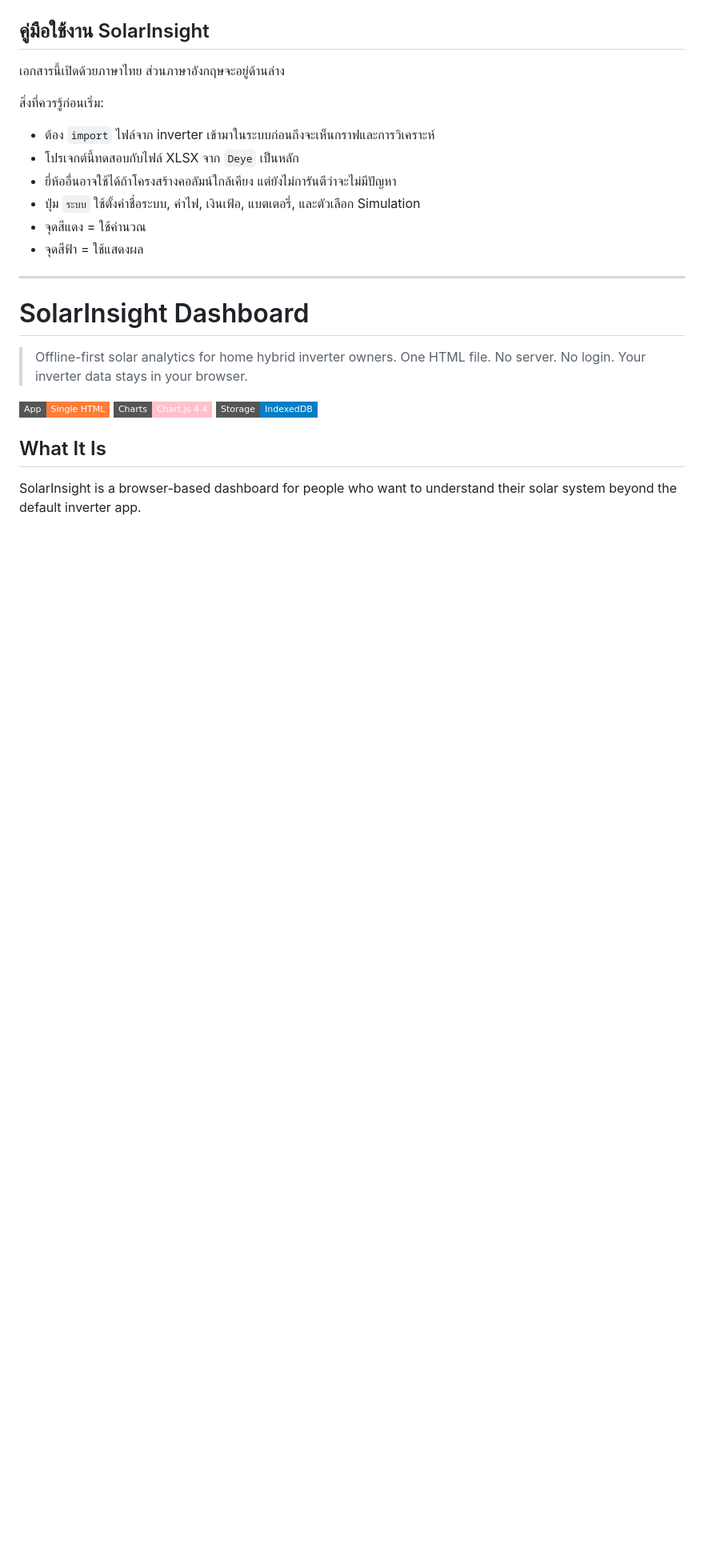
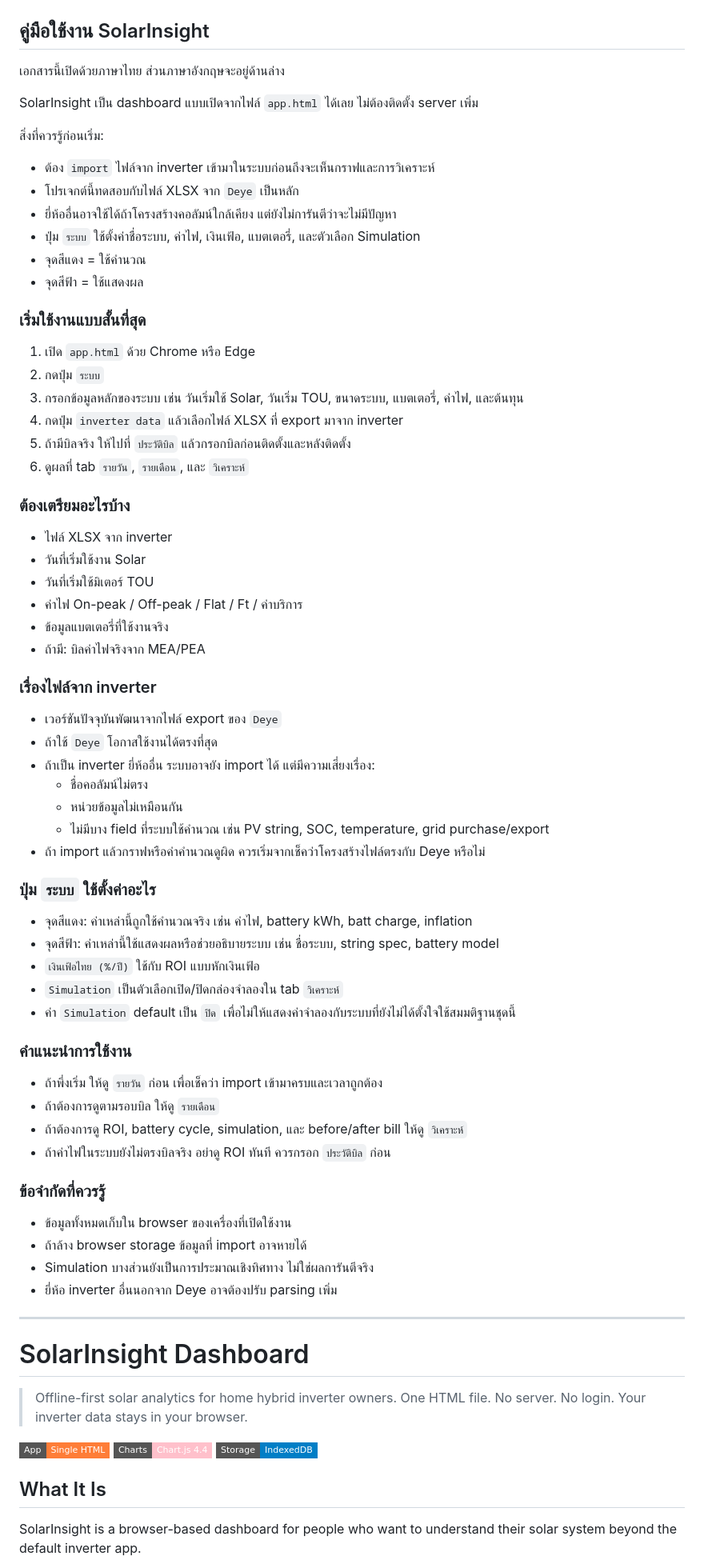
Before and after one commit to lioilgame2/Solar-Insight, a Markdown page: Solar-Insight/README.md, the part around the change. Shown at 80% size. GitHub-like rendering; badges without logos; blank space fills up the shorter version.

Commit message:
Expand Thai README usage guide

```diff
--- a/Solar-Insight/README.md
+++ b/Solar-Insight/README.md
@@ -1,6 +1,8 @@
 ## คู่มือใช้งาน SolarInsight
 
 เอกสารนี้เปิดด้วยภาษาไทย ส่วนภาษาอังกฤษจะอยู่ด้านล่าง
+
+SolarInsight เป็น dashboard แบบเปิดจากไฟล์ `app.html` ได้เลย ไม่ต้องติดตั้ง server เพิ่ม
 
 สิ่งที่ควรรู้ก่อนเริ่ม:
 
@@ -10,6 +12,56 @@
 - ปุ่ม `ระบบ` ใช้ตั้งค่าชื่อระบบ, ค่าไฟ, เงินเฟ้อ, แบตเตอรี่, และตัวเลือก Simulation
 - จุดสีแดง = ใช้คำนวณ
 - จุดสีฟ้า = ใช้แสดงผล
+
+### เริ่มใช้งานแบบสั้นที่สุด
+
+1. เปิด `app.html` ด้วย Chrome หรือ Edge
+2. กดปุ่ม `ระบบ`
+3. กรอกข้อมูลหลักของระบบ เช่น วันเริ่มใช้ Solar, วันเริ่ม TOU, ขนาดระบบ, แบตเตอรี่, ค่าไฟ, และต้นทุน
+4. กดปุ่ม `inverter data` แล้วเลือกไฟล์ XLSX ที่ export มาจาก inverter
+5. ถ้ามีบิลจริง ให้ไปที่ `ประวัติบิล` แล้วกรอกบิลก่อนติดตั้งและหลังติดตั้ง
+6. ดูผลที่ tab `รายวัน`, `รายเดือน`, และ `วิเคราะห์`
+
+### ต้องเตรียมอะไรบ้าง
+
+- ไฟล์ XLSX จาก inverter
+- วันที่เริ่มใช้งาน Solar
+- วันที่เริ่มใช้มิเตอร์ TOU
+- ค่าไฟ On-peak / Off-peak / Flat / Ft / ค่าบริการ
+- ข้อมูลแบตเตอรี่ที่ใช้งานจริง
+- ถ้ามี: บิลค่าไฟจริงจาก MEA/PEA
+
+### เรื่องไฟล์จาก inverter
+
+- เวอร์ชันปัจจุบันพัฒนาจากไฟล์ export ของ `Deye`
+- ถ้าใช้ `Deye` โอกาสใช้งานได้ตรงที่สุด
+- ถ้าเป็น inverter ยี่ห้ออื่น ระบบอาจยัง import ได้ แต่มีความเสี่ยงเรื่อง:
+  - ชื่อคอลัมน์ไม่ตรง
+  - หน่วยข้อมูลไม่เหมือนกัน
+  - ไม่มีบาง field ที่ระบบใช้คำนวณ เช่น PV string, SOC, temperature, grid purchase/export
+- ถ้า import แล้วกราฟหรือค่าคำนวณดูผิด ควรเริ่มจากเช็คว่าโครงสร้างไฟล์ตรงกับ Deye หรือไม่
+
+### ปุ่ม `ระบบ` ใช้ตั้งค่าอะไร
+
+- จุดสีแดง: ค่าเหล่านี้ถูกใช้คำนวณจริง เช่น ค่าไฟ, battery kWh, batt charge, inflation
+- จุดสีฟ้า: ค่าเหล่านี้ใช้แสดงผลหรือช่วยอธิบายระบบ เช่น ชื่อระบบ, string spec, battery model
+- `เงินเฟ้อไทย (%/ปี)` ใช้กับ ROI แบบหักเงินเฟ้อ
+- `Simulation` เป็นตัวเลือกเปิด/ปิดกล่องจำลองใน tab `วิเคราะห์`
+- ค่า `Simulation` default เป็น `ปิด` เพื่อไม่ให้แสดงค่าจำลองกับระบบที่ยังไม่ได้ตั้งใจใช้สมมติฐานชุดนี้
+
+### คำแนะนำการใช้งาน
+
+- ถ้าพึ่งเริ่ม ให้ดู `รายวัน` ก่อน เพื่อเช็คว่า import เข้ามาครบและเวลาถูกต้อง
+- ถ้าต้องการดูตามรอบบิล ให้ดู `รายเดือน`
+- ถ้าต้องการดู ROI, battery cycle, simulation, และ before/after bill ให้ดู `วิเคราะห์`
+- ถ้าค่าไฟในระบบยังไม่ตรงบิลจริง อย่าดู ROI ทันที ควรกรอก `ประวัติบิล` ก่อน
+
+### ข้อจำกัดที่ควรรู้
+
+- ข้อมูลทั้งหมดเก็บใน browser ของเครื่องที่เปิดใช้งาน
+- ถ้าล้าง browser storage ข้อมูลที่ import อาจหายได้
+- Simulation บางส่วนยังเป็นการประมาณเชิงทิศทาง ไม่ใช่ผลการันตีจริง
+- ยี่ห้อ inverter อื่นนอกจาก Deye อาจต้องปรับ parsing เพิ่ม
 
 ---
 
```
